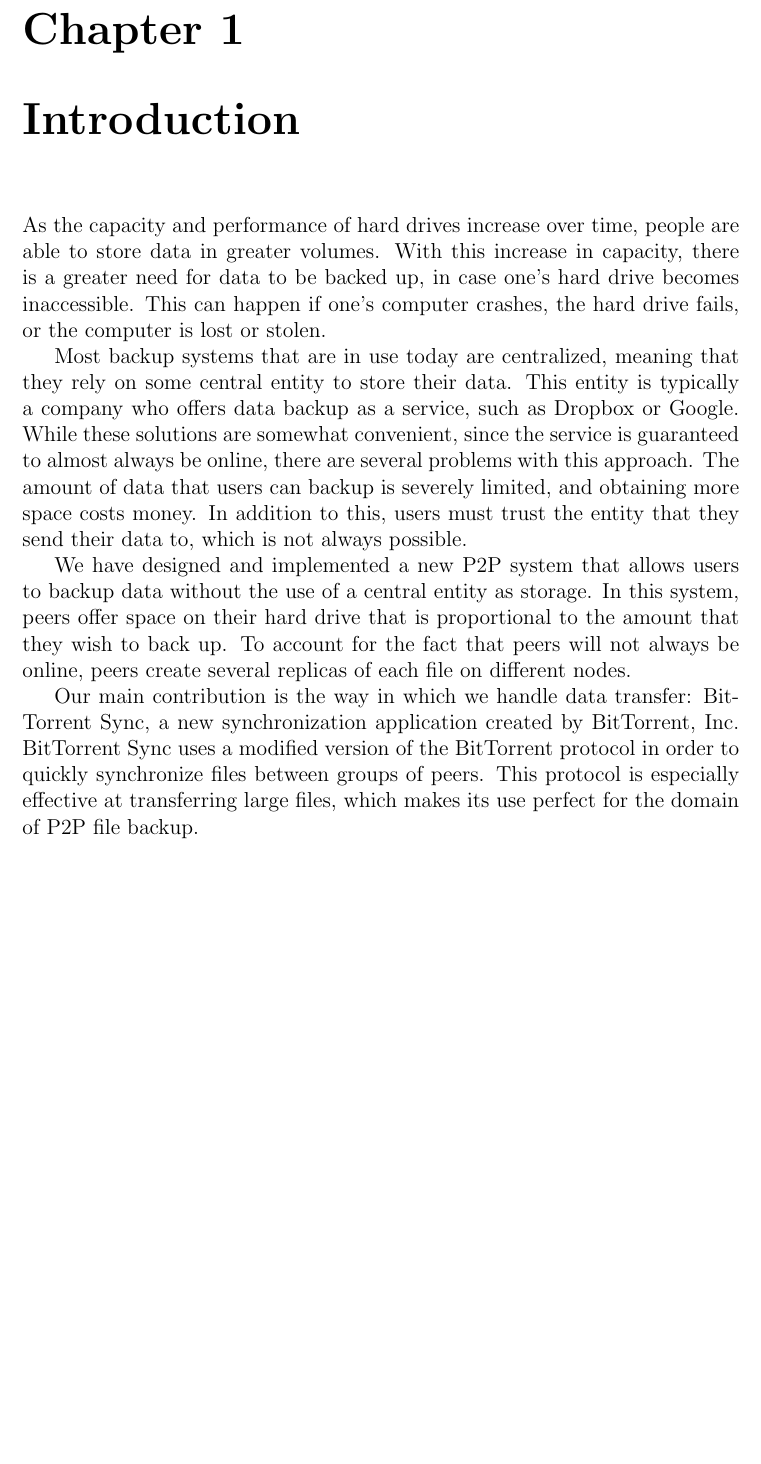
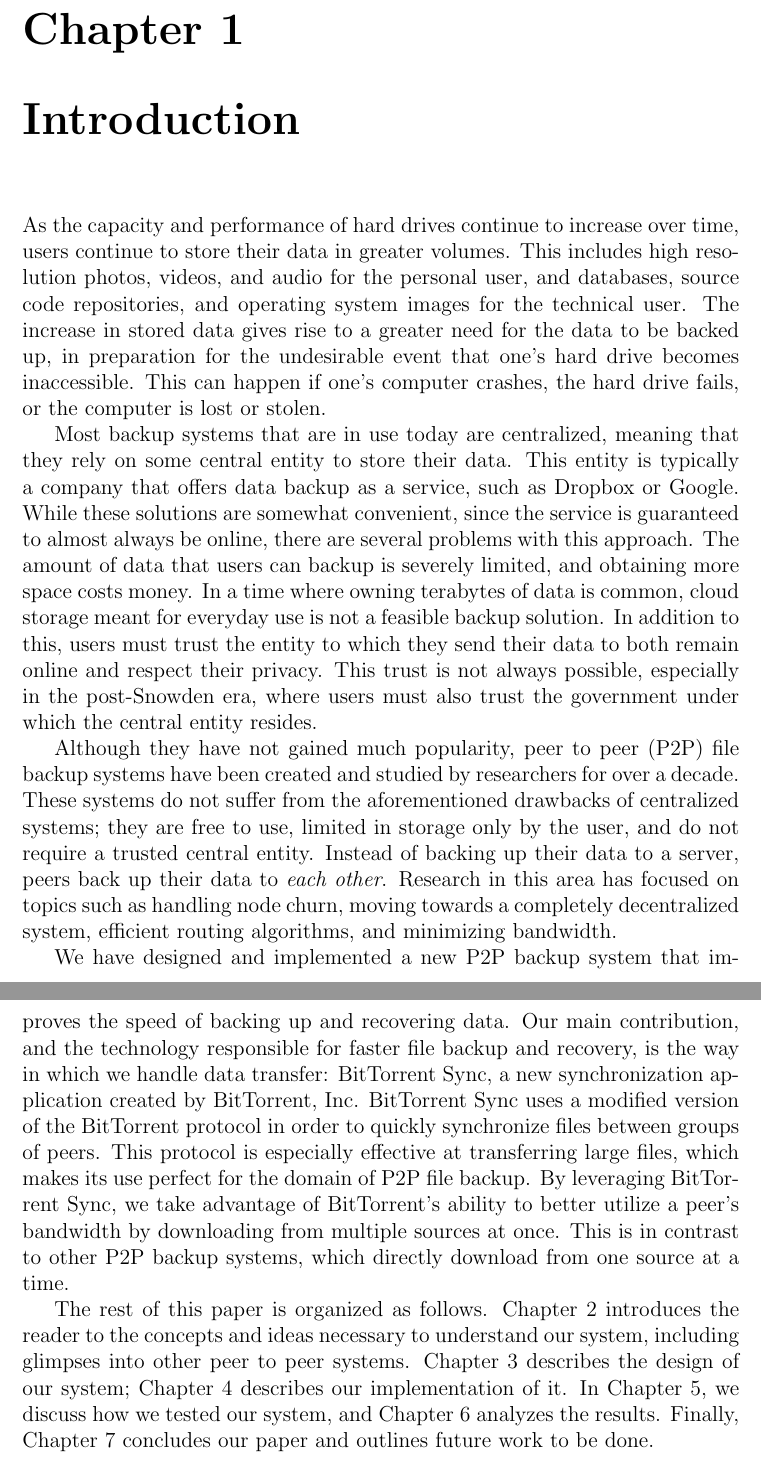
Before and after one commit to marcgreen/p2pbackup, a LaTeX thesis (paper/paper.tex): part of page 7 of 43 before the commit and two parts of pages 7 and 8 of 44 after it, the two joined at a grey line, cut so that both start at the same text, the shorter picture padded with empty space. Compiled offline with pdfLaTeX.

Commit message:
Paper: work on Intro

```diff
--- a/paper/paper.tex
+++ b/paper/paper.tex
@@ -80,17 +80,27 @@ Mih\'aly H\'eder, our on-site Project Advisor, for his advice, insight, expertis
 
 \chapter{Introduction}
 
-As the capacity and performance of hard drives increase over time, people are able to store data in greater volumes. With this increase in capacity, there is a greater need for data to be backed up, in case one's hard drive becomes inaccessible. This can happen if one's computer crashes, the hard drive fails, or the computer is lost or stolen.
+As the capacity and performance of hard drives continue to increase over time, users continue to store their data in greater volumes. This includes high resolution photos, videos, and audio for the personal user, and databases, source code repositories, and operating system images for the technical user. The increase in stored data gives rise to a greater need for the data to be backed up, in preparation for the undesirable event that one's hard drive becomes inaccessible. This can happen if one's computer crashes, the hard drive fails, or the computer is lost or stolen.
 
-Most backup systems that are in use today are centralized, meaning that they rely on some central entity to store their data. This entity is typically a company who offers data backup as a service, such as Dropbox or Google. While these solutions are somewhat convenient, since the service is guaranteed to almost always be online, there are several problems with this approach. The amount of data that users can backup is severely limited, and obtaining more space costs money. In addition to this, users must trust the entity that they send their data to, which is not always possible.
+Most backup systems that are in use today are centralized, meaning that they rely on some central entity to store their data. This entity is typically a company that offers data backup as a service, such as Dropbox or Google. While these solutions are somewhat convenient, since the service is guaranteed to almost always be online, there are several problems with this approach. The amount of data that users can backup is severely limited, and obtaining more space costs money. In a time where owning terabytes of data is common, cloud storage meant for everyday use is not a feasible backup solution. In addition to this, users must trust the entity to which they send their data to both remain online and respect their privacy. This trust is not always possible, especially in the post-Snowden era, where users must also trust the government under which the central entity resides.
+% TODO citation for central backup entity going offline due to govt (bitcloud or something?)
+% TODO citation for central backup entity violating trust (google + nsa)
 
-%Although they have not gained much popularity, Peer-to-Peer file backup systems have been created by researchers for over a decade. These systems
+Although they have not gained much popularity, peer to peer (P2P) file backup systems have been created and studied by researchers for over a decade. These systems do not suffer from the aforementioned drawbacks of centralized systems; they are free to use, limited in storage only by the user, and do not require a trusted central entity. Instead of backing up their data to a server, peers back up their data to \textit{each other}. Research in this area has focused on topics such as handling node churn, moving towards a completely decentralized system, efficient routing algorithms, and minimizing bandwidth.
+% TODO citations for each research topic
 
-We have designed and implemented a new P2P system that allows users to backup data without the use of a central entity as storage. In this system, peers offer space on their hard drive that is proportional to the amount that they wish to back up. To account for the fact that peers will not always be online, peers create several replicas of each file on different nodes.
+%In our system, peers offer each other space on their hard drive that is proportional to the amount that they wish to back up. To account for the fact that peers will not always be online, replicas of each file are created on several different nodes.
 
-Our main contribution is the way in which we handle data transfer: BitTorrent Sync, a new synchronization application created by BitTorrent, Inc. BitTorrent Sync uses a modified version of the BitTorrent protocol in order to quickly synchronize files between groups of peers. This protocol is especially effective at transferring large files, which makes its use perfect for the domain of P2P file backup.
+We have designed and implemented a new P2P backup system that improves the speed of backing up and recovering data. Our main contribution, and the technology responsible for faster file backup and recovery, is the way in which we handle data transfer: BitTorrent Sync, a new synchronization application created by BitTorrent, Inc. BitTorrent Sync uses a modified version of the BitTorrent protocol in order to quickly synchronize files between groups of peers. This protocol is especially effective at transferring large files, which makes its use perfect for the domain of P2P file backup. By leveraging BitTorrent Sync, we take advantage of BitTorrent's ability to better utilize a peer's bandwidth by downloading from multiple sources at once. This is in contrast to other P2P backup systems, which directly download from one source at a time.
 
-\chapter{Background}
+% highlights of methodology
+
+% key results and conclusions
+
+% outline of rest of paper
+The rest of this paper is organized as follows. Chapter \ref{chap:Background} introduces the reader to the concepts and ideas necessary to understand our system, including glimpses into other peer to peer systems. Chapter \ref{chap:BTBackup} describes the design of our system; Chapter \ref{chap:impl} describes our implementation of it. In Chapter \ref{chap:Methodology}, we discuss how we tested our system, and Chapter \ref{chap:Results} analyzes the results. Finally, Chapter \ref{chap:Conclusion} concludes our paper and outlines future work to be done.
+
+\chapter{Background} \label{chap:Background}
 \section{Centralized Backup Systems}
 % TODO: get reliable sources for number of users of OneDrive and Google Drive
 Several popular backup systems currently in use have a centralized system design. In these systems, there are many clients that all back up their data to a central location controlled by a single entity. Common elements of these systems include a fixed amount of data storage per person, with the option to obtain more for a fee. Three of the more popular systems are Dropbox, which has over 200 million users \cite{dropboxusers}, OneDrive, with over 250 million users, and Google Drive, with over 120 million users.
```
Also changed, not shown: paper/paper.tex (6 more changed lines).
